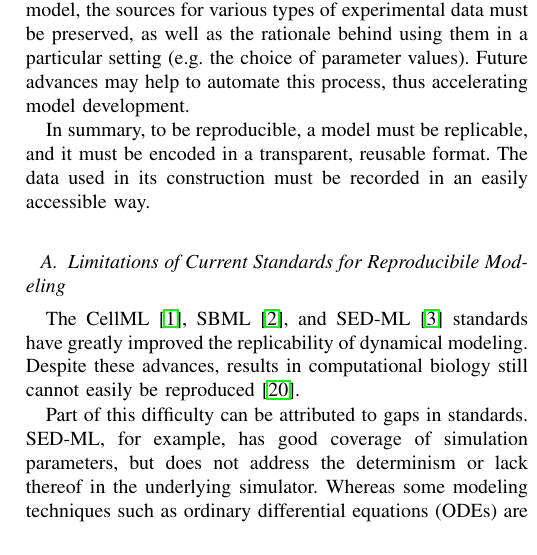
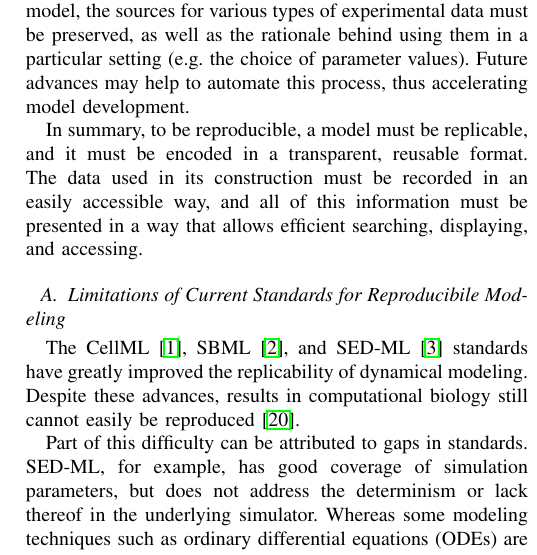
Before and after one commit to 0u812/ieee-reproducibility-paper, a LaTeX paper (model_reproducibility.tex): part of one column of page 3 of 6, cut so that both start at the same text. Compiled offline with pdfLaTeX.

Commit message:
add to summary of repro requirements

```diff
--- a/model_reproducibility.tex
+++ b/model_reproducibility.tex
@@ -608,7 +608,8 @@ Future advances may help to automate this process, thus accelerating model devel
 
 In summary, to be reproducible, a model must be replicable, and it must be encoded
 in a transparent, reusable format. The data used in its construction must be
-recorded in an easily accessible way.
+recorded in an easily accessible way, and all of this information must be
+presented in a way that allows efficient searching, displaying, and accessing.
 
 \subsection{Limitations of Current Standards for Reproducibile Modeling}
 
```
